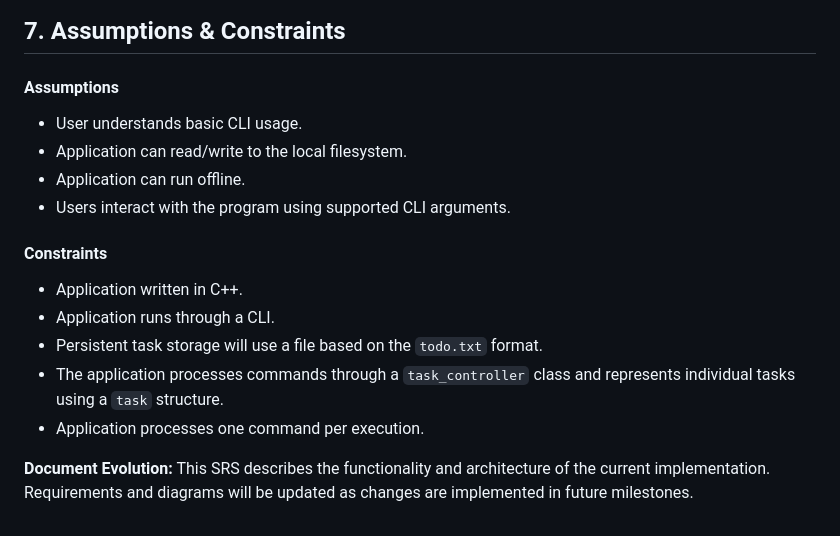
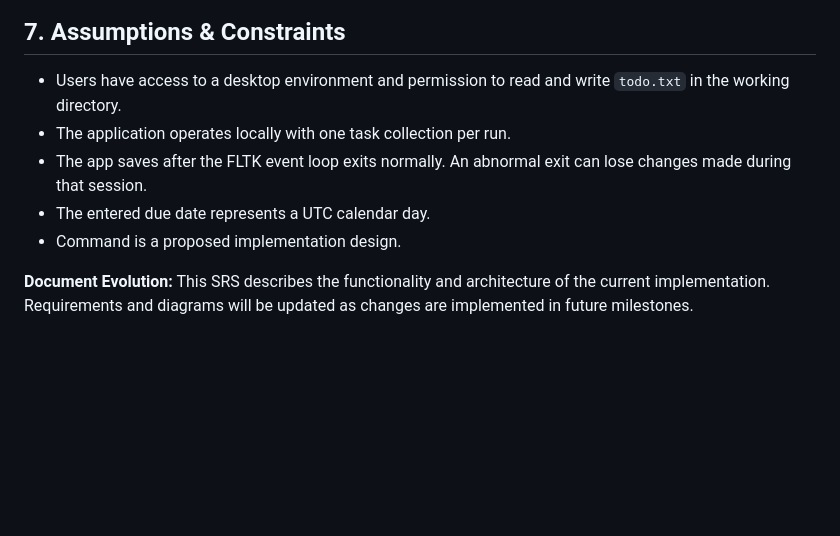
Before and after one commit to fawn-edu/cs2450-todo, a Markdown page: docs/srs.md, the part around one of its changes. Drawn GitHub-style; blank space fills up the shorter version.

```diff
--- a/docs/srs.md
+++ b/docs/srs.md
@@ -147,16 +106,9 @@ Task changes are saved to the local `todo.txt` file. The application also loads
 ## 7. Assumptions & Constraints
 
-#### Assumptions
-- User understands basic CLI usage.
-- Application can read/write to the local filesystem.
-- Application can run offline.
-- Users interact with the program using supported CLI arguments.
-
-#### Constraints
-- Application written in C++.
-- Application runs through a CLI.
-- Persistent task storage will use a file based on the `todo.txt` format.
-- The application processes commands through a `task_controller` class and represents individual tasks using a `task` structure.
-- Application processes one command per execution.
+- Users have access to a desktop environment and permission to read and write `todo.txt` in the working directory.
+- The application operates locally with one task collection per run.
+- The app saves after the FLTK event loop exits normally. An abnormal exit can lose changes made during that session.
+- The entered due date represents a UTC calendar day.
+- Command is a proposed implementation design.
 
 **Document Evolution:** This SRS describes the functionality and architecture of the current implementation. Requirements and diagrams will be updated as changes are implemented in future milestones.
```
Also changed, not shown: other parts of docs/srs.md (+40 -81 lines), docs/uml/classdiagram.png, docs/uml/programbehavior.png, docs/uml/taskstruct.png, docs/uml/usecasediagram.png, 4 other files.
